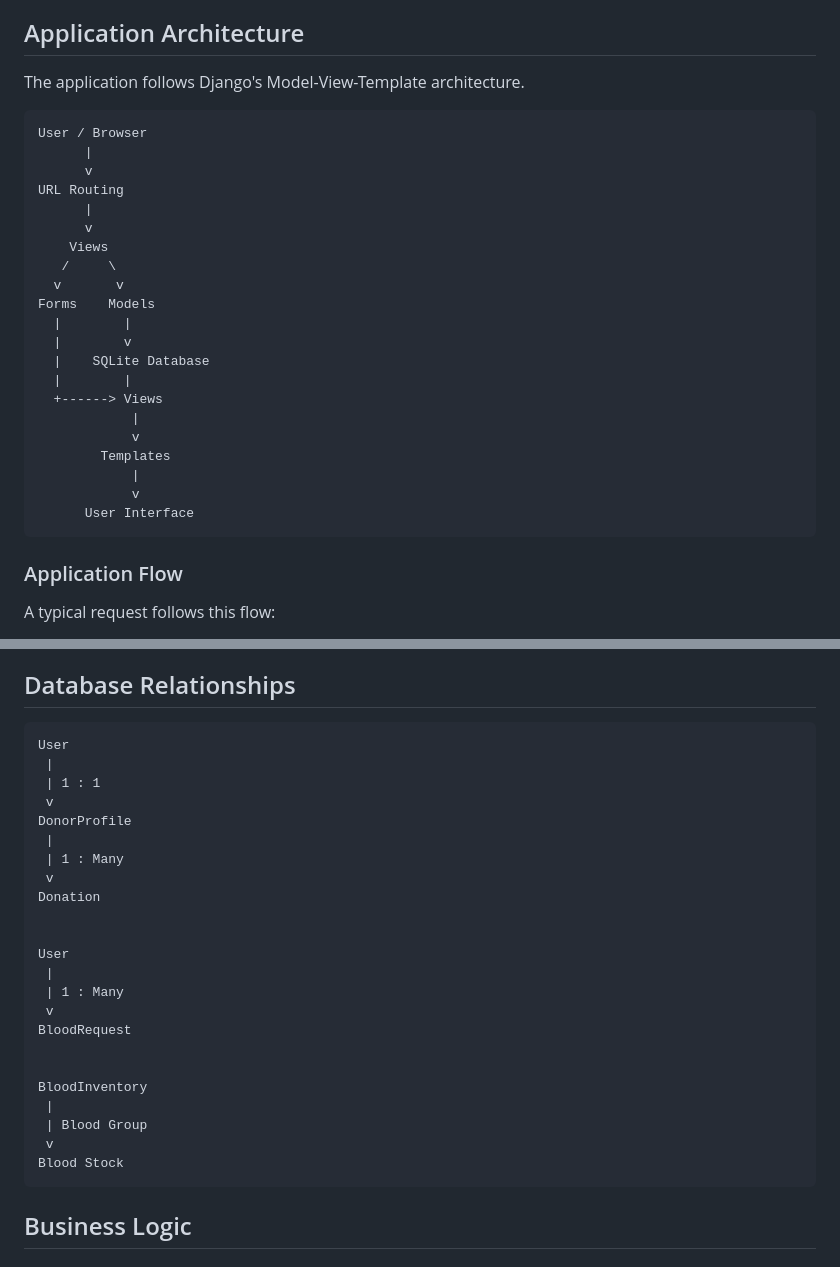
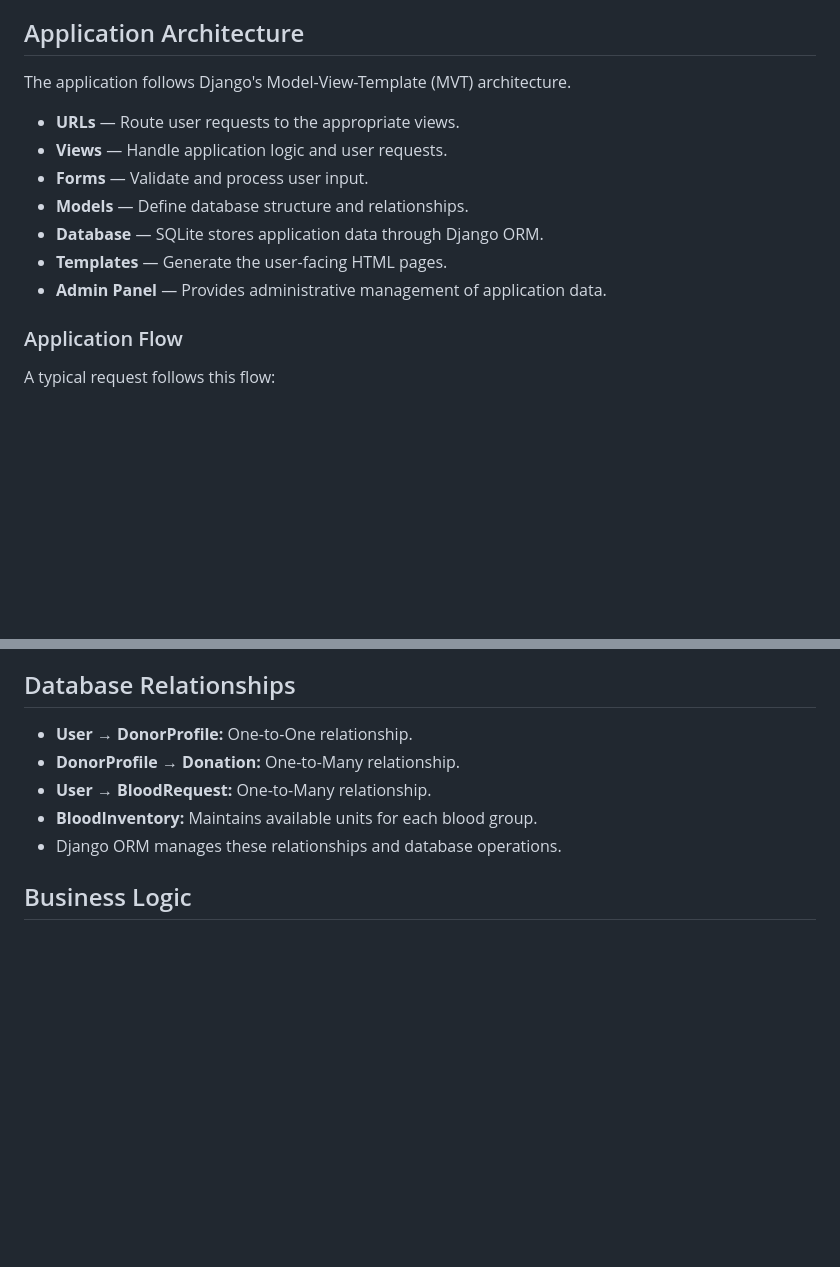
Before and after one commit to Harshika1214/lifelink-blood-bank, a Markdown page: README.md, 2 parts joined by grey strips. GitHub-like rendering; blank space fills up the shorter version.

```diff
--- a/README.md
+++ b/README.md
@@ -143,29 +143,15 @@ Admin functionality includes:
 
 ## Application Architecture
 
-The application follows Django's Model-View-Template architecture.
+The application follows Django's Model-View-Template (MVT) architecture.
 
-    User / Browser
-          |
-          v
-    URL Routing
-          |
-          v
-        Views
-       /     \
-      v       v
-    Forms    Models
-      |        |
-      |        v
-      |    SQLite Database
-      |        |
-      +------> Views
-                |
-                v
-            Templates
-                |
-                v
-          User Interface
+- **URLs** — Route user requests to the appropriate views.
+- **Views** — Handle application logic and user requests.
+- **Forms** — Validate and process user input.
+- **Models** — Define database structure and relationships.
+- **Database** — SQLite stores application data through Django ORM.
+- **Templates** — Generate the user-facing HTML pages.
+- **Admin Panel** — Provides administrative management of application data.
 
 ### Application Flow
 
@@ -261,29 +247,11 @@ Important fields include:
 
 ## Database Relationships
 
-    User
-     |
-     | 1 : 1
-     v
-    DonorProfile
-     |
-     | 1 : Many
-     v
-    Donation
-
-
-    User
-     |
-     | 1 : Many
-     v
-    BloodRequest
-
-
-    BloodInventory
-     |
-     | Blood Group
-     v
-    Blood Stock
+- **User → DonorProfile:** One-to-One relationship.
+- **DonorProfile → Donation:** One-to-Many relationship.
+- **User → BloodRequest:** One-to-Many relationship.
+- **BloodInventory:** Maintains available units for each blood group.
+- Django ORM manages these relationships and database operations.
 
 ## Business Logic
 
```
Also changed, not shown: other parts of README.md (+51 -41 lines).
